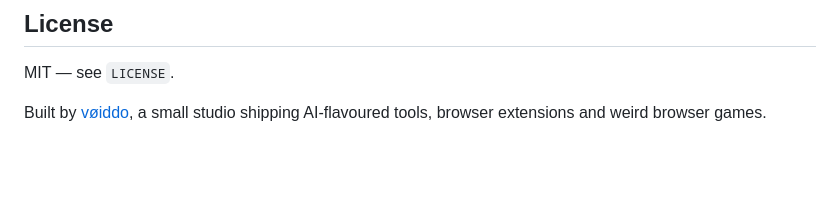
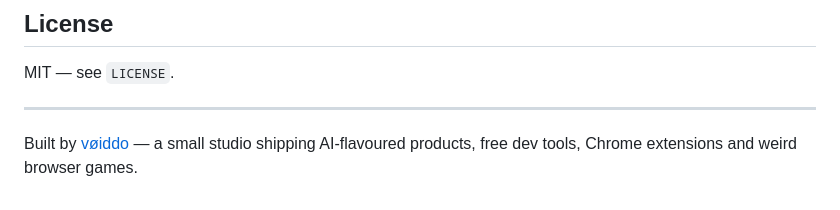
Before and after one commit to voidd0/tabsnap, a Markdown page: README.md, the part around the change. GitHub-like rendering; blank space fills up the shorter version.

Commit message:
footer canon enforce: vøiddo signature locked

```diff
--- a/README.md
+++ b/README.md
@@ -123,5 +123,6 @@ npm publish --access public
 
 MIT — see `LICENSE`.
 
-Built by [vøiddo](https://voiddo.com/), a small studio shipping AI-flavoured
-tools, browser extensions and weird browser games.
+---
+
+Built by [vøiddo](https://voiddo.com/) — a small studio shipping AI-flavoured products, free dev tools, Chrome extensions and weird browser games.
```
